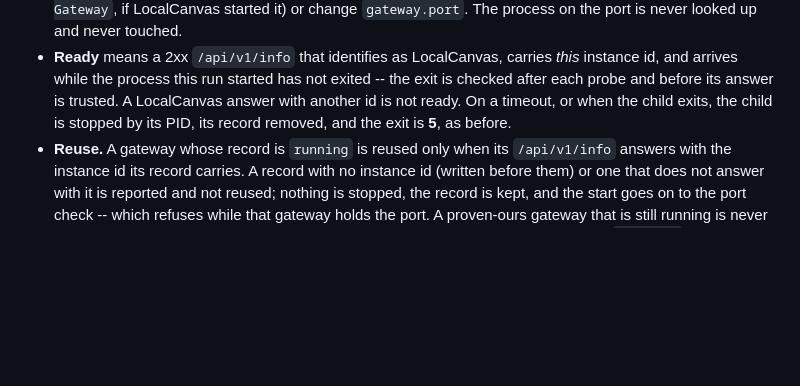
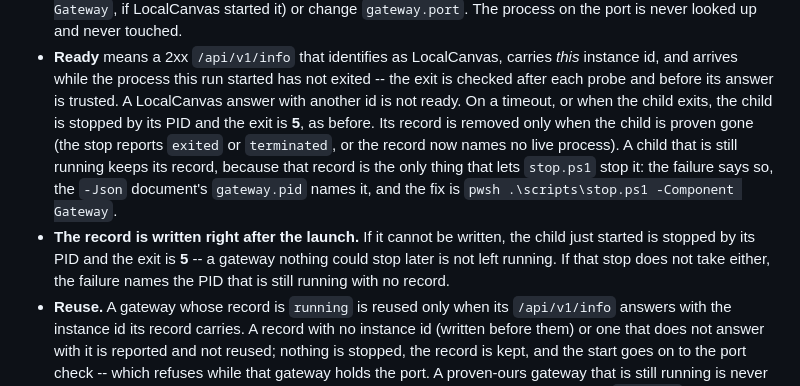
Before and after one commit to shinKatana0/LocalCanvas, a Markdown page: docs/runtime.md, the part around the change. Rendered like a GitHub page; blank space fills up the shorter version.

Commit message:
docs/runtime.md: when the gateway ownership record is removed, and a record that cannot be written

```diff
--- a/docs/runtime.md
+++ b/docs/runtime.md
@@ -436,8 +436,16 @@ on the port, not that it is the one this run started. So:
   *this* instance id, and arrives while the process this run started has not
   exited -- the exit is checked after each probe and before its answer is
   trusted. A LocalCanvas answer with another id is not ready. On a timeout, or
-  when the child exits, the child is stopped by its PID, its record removed,
-  and the exit is **5**, as before.
+  when the child exits, the child is stopped by its PID and the exit is **5**,
+  as before. Its record is removed only when the child is proven gone (the stop
+  reports `exited` or `terminated`, or the record now names no live process).
+  A child that is still running keeps its record, because that record is the
+  only thing that lets `stop.ps1` stop it: the failure says so, the `-Json`
+  document's `gateway.pid` names it, and the fix is `pwsh .\scripts\stop.ps1 -Component Gateway`.
+- **The record is written right after the launch.** If it cannot be written,
+  the child just started is stopped by its PID and the exit is **5** -- a
+  gateway nothing could stop later is not left running. If that stop does not
+  take either, the failure names the PID that is still running with no record.
 - **Reuse.** A gateway whose record is `running` is reused only when its
   `/api/v1/info` answers with the instance id its record carries. A record
   with no instance id (written before them) or one that does not answer with
```
